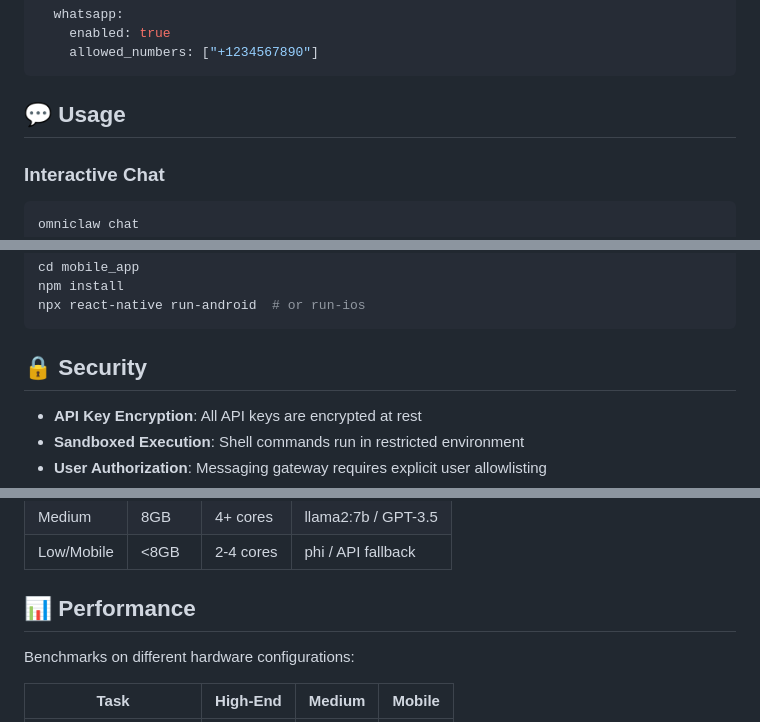
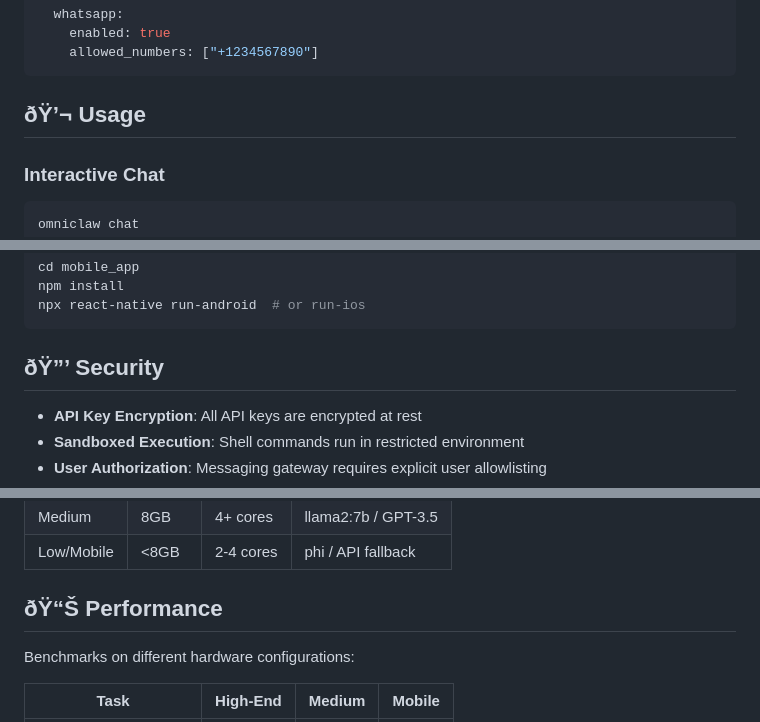
Before and after one commit to webspoilt/omniclaw, a Markdown page: README.md, 3 parts joined by grey strips. Rendered like a GitHub page.

````diff
--- a/README.md
+++ b/README.md
@@ -154,7 +165,7 @@ messaging:
     allowed_numbers: ["+1234567890"]
 ```
 
-## 💬 Usage
+## ðŸ’¬ Usage
 
 ### Interactive Chat
 
@@ -227,7 +238,7 @@ npm install
 npx react-native run-android  # or run-ios
 ```
 
-## 🔒 Security
+## ðŸ”’ Security
 
 - **API Key Encryption**: All API keys are encrypted at rest
 - **Sandboxed Execution**: Shell commands run in restricted environment
@@ -244,7 +255,7 @@ The installer automatically detects your hardware and configures appropriately:
 | Medium | 8GB | 4+ cores | llama2:7b / GPT-3.5 |
 | Low/Mobile | <8GB | 2-4 cores | phi / API fallback |
 
-## 📊 Performance
+## ðŸ“Š Performance
 
 Benchmarks on different hardware configurations:
 
````
Also changed, not shown: other parts of README.md (+82 -71 lines).
